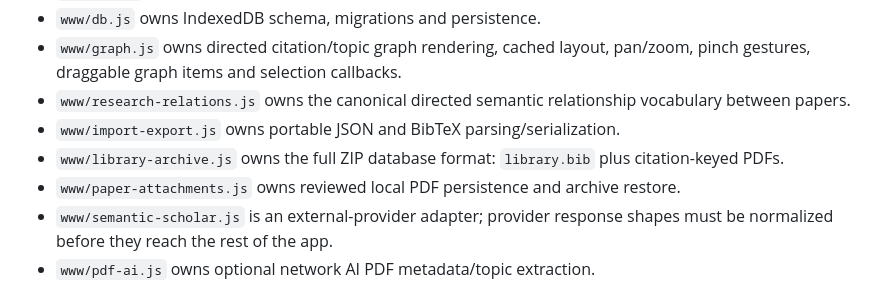
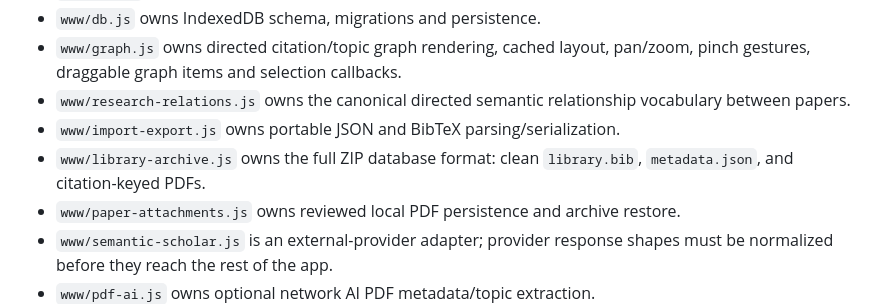
Before and after one commit to bbodin-assistant/paper-map, a Markdown page: AGENTS.md, the part around the change. Drawn GitHub-style.

Commit message:
Describe JSON archive metadata

```diff
--- a/AGENTS.md
+++ b/AGENTS.md
@@ -9,7 +9,7 @@
 - `www/graph.js` owns directed citation/topic graph rendering, cached layout, pan/zoom, pinch gestures, draggable graph items and selection callbacks.
 - `www/research-relations.js` owns the canonical directed semantic relationship vocabulary between papers.
 - `www/import-export.js` owns portable JSON and BibTeX parsing/serialization.
-- `www/library-archive.js` owns the full ZIP database format: `library.bib` plus citation-keyed PDFs.
+- `www/library-archive.js` owns the full ZIP database format: clean `library.bib`, `metadata.json`, and citation-keyed PDFs.
 - `www/paper-attachments.js` owns reviewed local PDF persistence and archive restore.
 - `www/semantic-scholar.js` is an external-provider adapter; provider response shapes must be normalized before they reach the rest of the app.
 - `www/pdf-ai.js` owns optional network AI PDF metadata/topic extraction.
```
